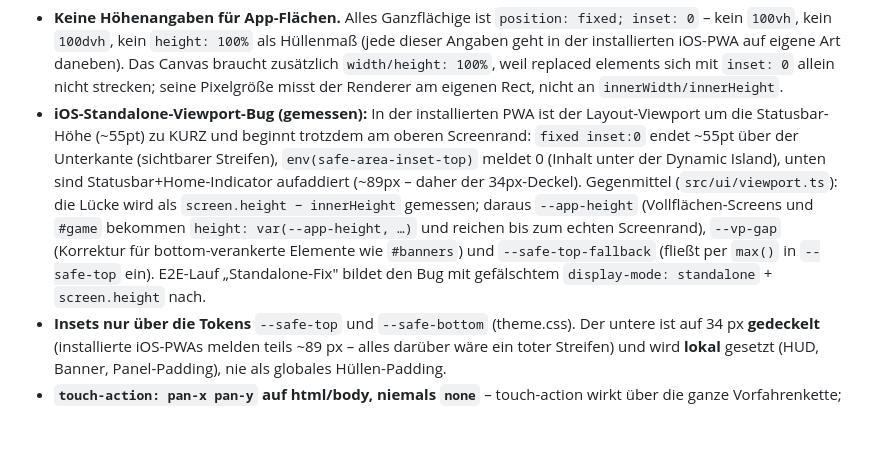
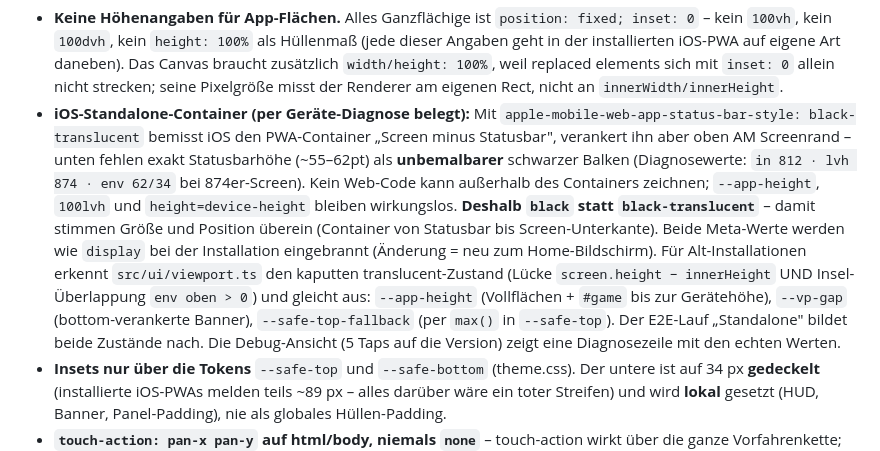
Before and after one commit to d0m1n1kr/tiltr, a Markdown page: docs/DESIGN.md, the part around the change. GitHub-like rendering; blank space fills up the shorter version.

Commit message:
DESIGN.md: Safe-Area-Abschnitt auf den belegten translucent-Befund aktualisiert
Der Viewport-Absatz beschrieb noch die erste Hypothese; jetzt steht dort
der per Geräte-Diagnose belegte Mechanismus (black-translucent bemisst
den Container zu kurz, black repariert die Geometrie, Ausgleich nur noch
für Alt-Installationen) samt Diagnosezeile in der Debug-Ansicht.

Co-Authored-By: Claude <noreply@anthropic.com>
Claude-Session: https://claude.ai/code/session_01E52a62JTicLzAVjx6YG1wg

```diff
--- a/docs/DESIGN.md
+++ b/docs/DESIGN.md
@@ -167,19 +167,24 @@ einmal rot gesehen, bevor sie zählt.
   zusätzlich `width/height: 100%`, weil replaced elements sich mit
   `inset: 0` allein nicht strecken; seine Pixelgröße misst der Renderer
   am eigenen Rect, nicht an `innerWidth/innerHeight`.
-- **iOS-Standalone-Viewport-Bug (gemessen):** In der installierten PWA ist
-  der Layout-Viewport um die Statusbar-Höhe (~55pt) zu KURZ und beginnt
-  trotzdem am oberen Screenrand: `fixed inset:0` endet ~55pt über der
-  Unterkante (sichtbarer Streifen), `env(safe-area-inset-top)` meldet 0
-  (Inhalt unter der Dynamic Island), unten sind Statusbar+Home-Indicator
-  aufaddiert (~89px – daher der 34px-Deckel). Gegenmittel
-  (`src/ui/viewport.ts`): die Lücke wird als `screen.height − innerHeight`
-  gemessen; daraus `--app-height` (Vollflächen-Screens und `#game` bekommen
-  `height: var(--app-height, …)` und reichen bis zum echten Screenrand),
-  `--vp-gap` (Korrektur für bottom-verankerte Elemente wie `#banners`) und
-  `--safe-top-fallback` (fließt per `max()` in `--safe-top` ein).
-  E2E-Lauf „Standalone-Fix" bildet den Bug mit gefälschtem
-  `display-mode: standalone` + `screen.height` nach.
+- **iOS-Standalone-Container (per Geräte-Diagnose belegt):** Mit
+  `apple-mobile-web-app-status-bar-style: black-translucent` bemisst iOS
+  den PWA-Container „Screen minus Statusbar", verankert ihn aber oben AM
+  Screenrand – unten fehlen exakt Statusbarhöhe (~55–62pt) als
+  **unbemalbarer** schwarzer Balken (Diagnosewerte: `in 812 · lvh 874 ·
+  env 62/34` bei 874er-Screen). Kein Web-Code kann außerhalb des
+  Containers zeichnen; `--app-height`, `100lvh` und `height=device-height`
+  bleiben wirkungslos. **Deshalb `black` statt `black-translucent`** –
+  damit stimmen Größe und Position überein (Container von Statusbar bis
+  Screen-Unterkante). Beide Meta-Werte werden wie `display` bei der
+  Installation eingebrannt (Änderung = neu zum Home-Bildschirm).
+  Für Alt-Installationen erkennt `src/ui/viewport.ts` den kaputten
+  translucent-Zustand (Lücke `screen.height − innerHeight` UND
+  Insel-Überlappung `env oben > 0`) und gleicht aus: `--app-height`
+  (Vollflächen + `#game` bis zur Gerätehöhe), `--vp-gap` (bottom-verankerte
+  Banner), `--safe-top-fallback` (per `max()` in `--safe-top`). Der
+  E2E-Lauf „Standalone" bildet beide Zustände nach. Die Debug-Ansicht
+  (5 Taps auf die Version) zeigt eine Diagnosezeile mit den echten Werten.
 - **Insets nur über die Tokens** `--safe-top` und `--safe-bottom`
   (theme.css). Der untere ist auf 34 px **gedeckelt** (installierte
   iOS-PWAs melden teils ~89 px – alles darüber wäre ein toter Streifen)
```
